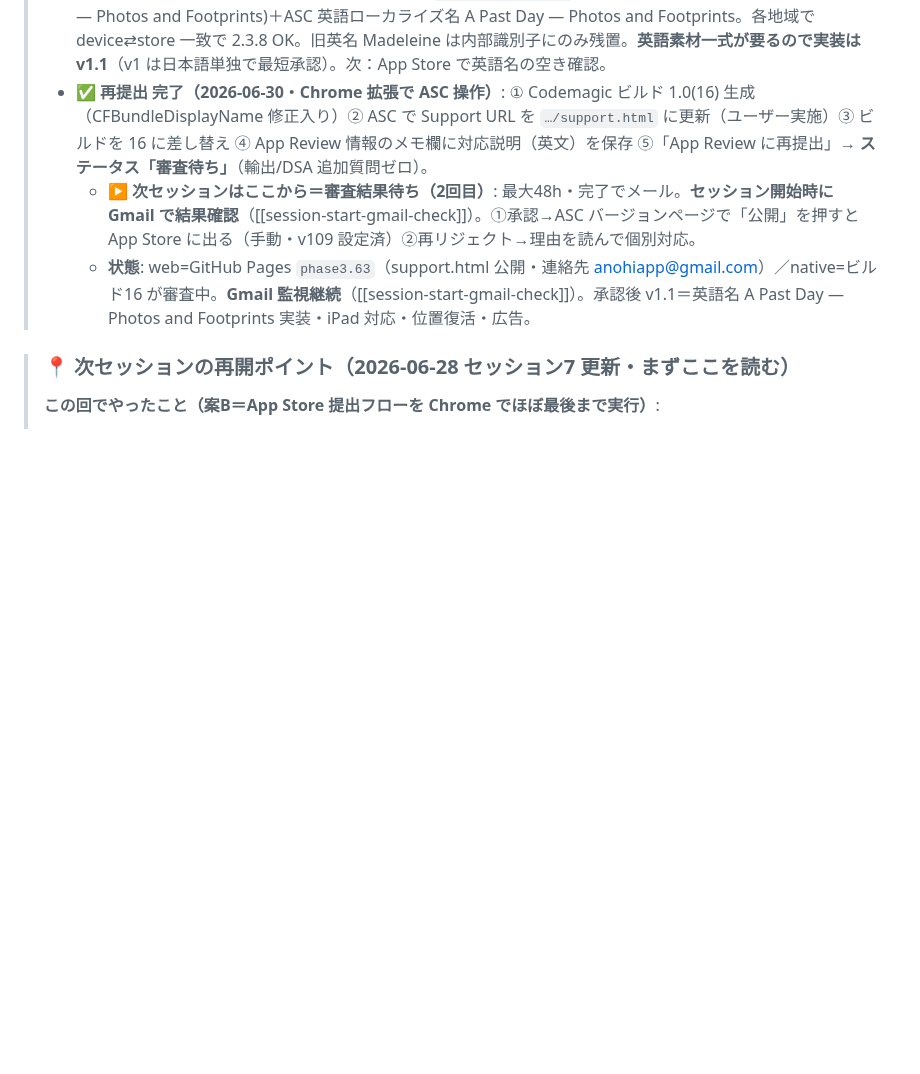
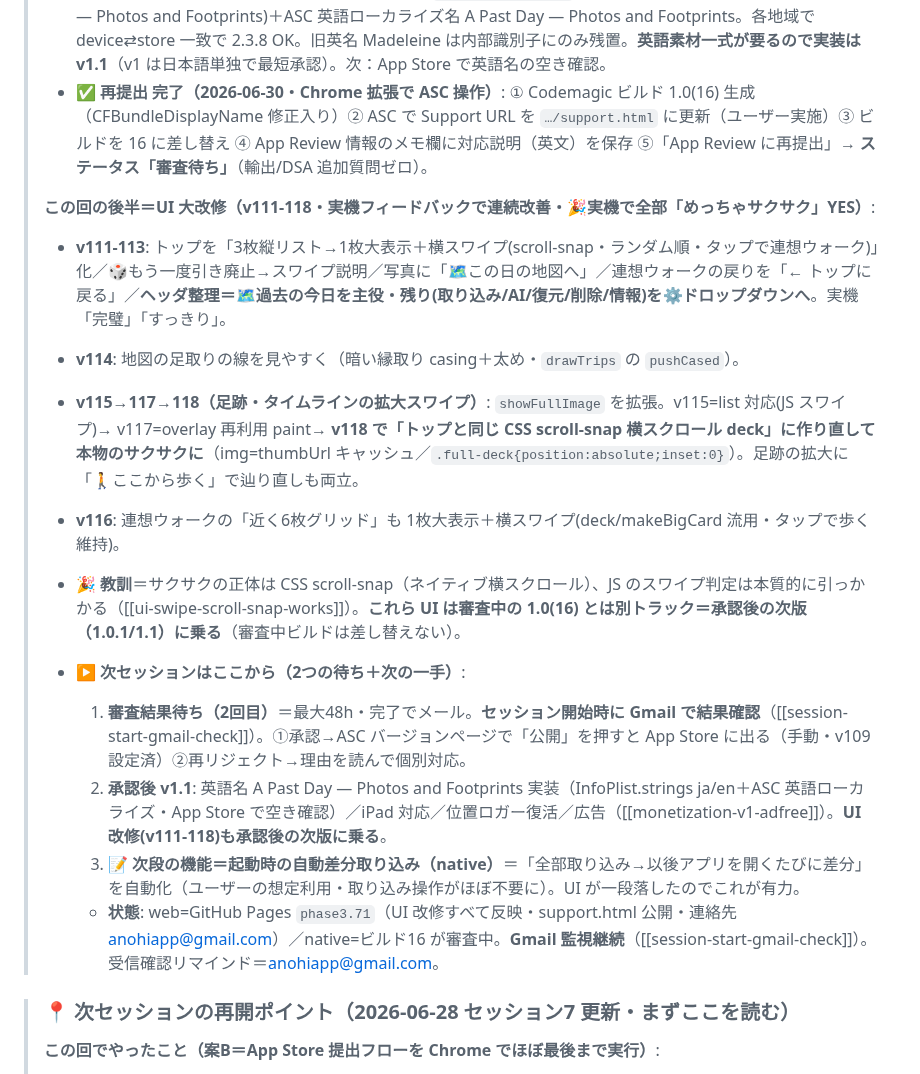
Before and after one commit to yutsutke/photo-memory-spike, a Markdown page: TODO.md, the part around the change. GitHub-like rendering; blank space fills up the shorter version.

Commit message:
docs: セッション引き継ぎ＝再開ポイントに UI 大改修(v111-118・実機サクサクYES)と次の手を整理
- 2026-06-30 セッション8 後半(UI 大改修 v111-118)を再開ポイントに追記
- 次の手=①審査結果待ち(2回目・Gmail 確認)②承認後 v1.1(英語名/iPad/位置/広告)③次段=起動時の自動差分取り込み
- 教訓 [[ui-swipe-scroll-snap-works]] 参照(サクサク=CSS scroll-snap)

Co-Authored-By: Claude Opus 4.8 <noreply@anthropic.com>

```diff
--- a/TODO.md
+++ b/TODO.md
@@ -23,8 +23,19 @@
 > - **指摘② Guideline 1.5（Support URL）**: ASC の Support URL がアプリ本体 URL でサポートページでない。→ ✅ **[support.html](support.html) 新設**（使い方/FAQ・privacy.html と同トーン・ja/en 切替）。公開 URL=`https://yutsutke.github.io/photo-memory-spike/support.html`。連絡先メールは個人 gmail 直公開を避け **support.html・privacy.html とも `anohiapp@gmail.com` に統一**（要受信確認）。**メタデータのみ＝再ビルド不要**。
 > - **英語名＝A Past Day — Photos and Footprints に決定（2026-06-30）**: 日本語「あの日 — 写真と足跡」と完全対応。名前はロケール別に出し分け可＝アプリ `InfoPlist.strings`(ja=あの日 — 写真と足跡 / en=A Past Day — Photos and Footprints)＋ASC 英語ローカライズ名 A Past Day — Photos and Footprints。各地域で device⇄store 一致で 2.3.8 OK。旧英名 Madeleine は内部識別子にのみ残置。**英語素材一式が要るので実装は v1.1**（v1 は日本語単独で最短承認）。次：App Store で英語名の空き確認。
 > - **✅ 再提出 完了（2026-06-30・Chrome 拡張で ASC 操作）**: ① Codemagic ビルド 1.0(16) 生成（CFBundleDisplayName 修正入り）② ASC で Support URL を `…/support.html` に更新（ユーザー実施）③ ビルドを 16 に差し替え ④ App Review 情報のメモ欄に対応説明（英文）を保存 ⑤「App Review に再提出」→ **ステータス「審査待ち」**（輸出/DSA 追加質問ゼロ）。
->   - **▶ 次セッションはここから＝審査結果待ち（2回目）**: 最大48h・完了でメール。**セッション開始時に Gmail で結果確認**（[[session-start-gmail-check]]）。①承認→ASC バージョンページで「公開」を押すと App Store に出る（手動・v109 設定済）②再リジェクト→理由を読んで個別対応。
->   - **状態**: web=GitHub Pages `phase3.63`（support.html 公開・連絡先 anohiapp@gmail.com）／native=ビルド16 が審査中。**Gmail 監視継続**（[[session-start-gmail-check]]）。承認後 v1.1＝英語名 A Past Day — Photos and Footprints 実装・iPad 対応・位置復活・広告。
+>
+> **この回の後半＝UI 大改修（v111-118・実機フィードバックで連続改善・🎉実機で全部「めっちゃサクサク」YES）**:
+> - **v111-113**: トップを「3枚縦リスト→1枚大表示＋横スワイプ(scroll-snap・ランダム順・タップで連想ウォーク)」化／🎲もう一度引き廃止→スワイプ説明／写真に「🗺この日の地図へ」／連想ウォークの戻りを「← トップに戻る」／**ヘッダ整理＝🗺過去の今日を主役・残り(取り込み/AI/復元/削除/情報)を⚙️ドロップダウンへ**。実機「完璧」「すっきり」。
+> - **v114**: 地図の足取りの線を見やすく（暗い縁取り casing＋太め・`drawTrips` の `pushCased`）。
+> - **v115→117→118（足跡・タイムラインの拡大スワイプ）**: `showFullImage` を拡張。v115=list 対応(JS スワイプ)→ v117=overlay 再利用 paint→ **v118 で「トップと同じ CSS scroll-snap 横スクロール deck」に作り直して本物のサクサクに**（img=thumbUrl キャッシュ／`.full-deck{position:absolute;inset:0}`）。足跡の拡大に「🚶ここから歩く」で辿り直しも両立。
+> - **v116**: 連想ウォークの「近く6枚グリッド」も 1枚大表示＋横スワイプ(deck/makeBigCard 流用・タップで歩く維持)。
+> - **🎉 教訓**＝サクサクの正体は CSS scroll-snap（ネイティブ横スクロール）、JS のスワイプ判定は本質的に引っかかる（[[ui-swipe-scroll-snap-works]]）。**これら UI は審査中の 1.0(16) とは別トラック＝承認後の次版（1.0.1/1.1）に乗る**（審査中ビルドは差し替えない）。
+>
+> - **▶ 次セッションはここから（2つの待ち＋次の一手）**:
+>   1. **審査結果待ち（2回目）**＝最大48h・完了でメール。**セッション開始時に Gmail で結果確認**（[[session-start-gmail-check]]）。①承認→ASC バージョンページで「公開」を押すと App Store に出る（手動・v109 設定済）②再リジェクト→理由を読んで個別対応。
+>   2. **承認後 v1.1**: 英語名 A Past Day — Photos and Footprints 実装（InfoPlist.strings ja/en＋ASC 英語ローカライズ・App Store で空き確認）／iPad 対応／位置ロガー復活／広告（[[monetization-v1-adfree]]）。**UI 改修(v111-118)も承認後の次版に乗る**。
+>   3. **📝 次段の機能＝起動時の自動差分取り込み（native）**＝「全部取り込み→以後アプリを開くたびに差分」を自動化（ユーザーの想定利用・取り込み操作がほぼ不要に）。UI が一段落したのでこれが有力。
+>   - **状態**: web=GitHub Pages `phase3.71`（UI 改修すべて反映・support.html 公開・連絡先 anohiapp@gmail.com）／native=ビルド16 が審査中。**Gmail 監視継続**（[[session-start-gmail-check]]）。受信確認リマインド＝anohiapp@gmail.com。
 
 > ### 📍 次セッションの再開ポイント（2026-06-28 セッション7 更新・まずここを読む）
 >
```
